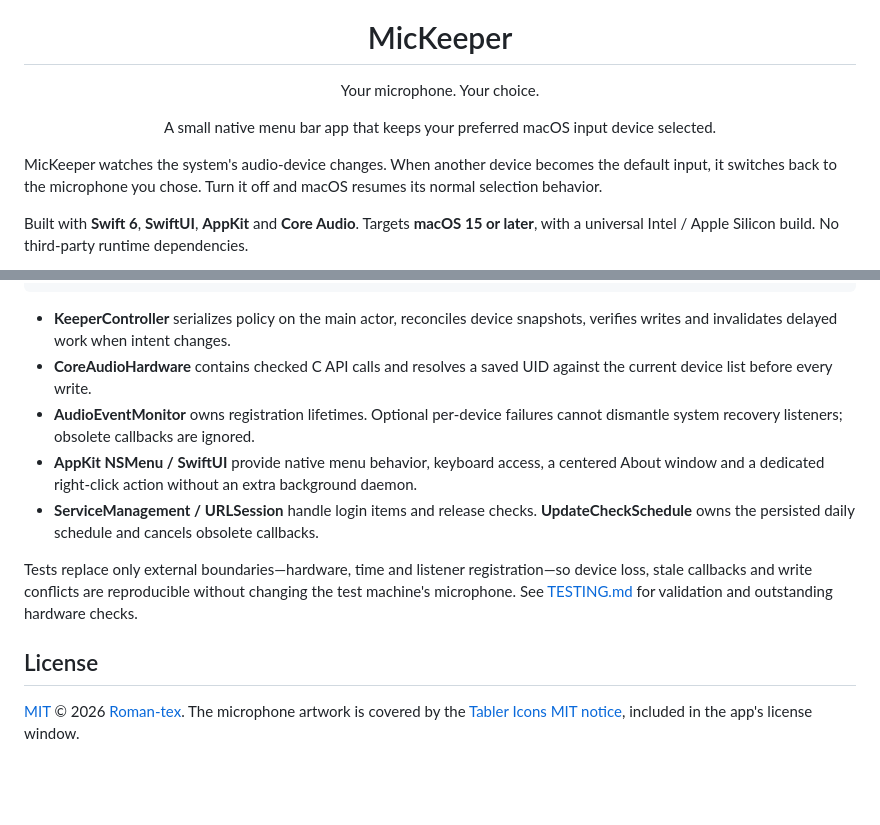
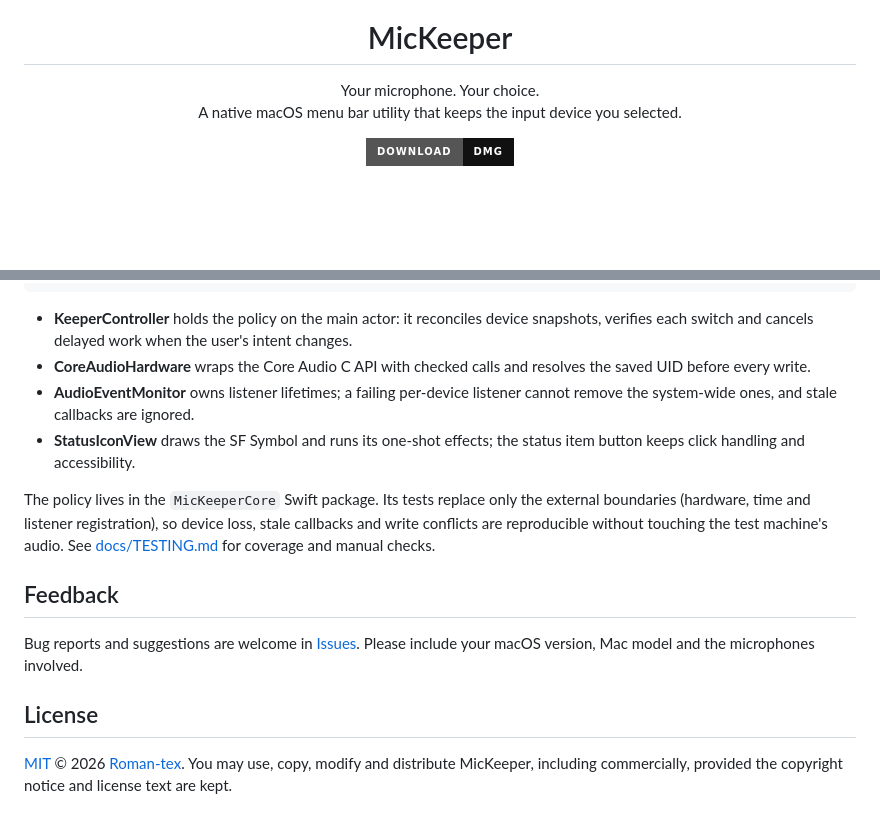
Before and after one commit to Roman-tex/MicKeeper, a Markdown page: README.md, 2 parts joined by grey strips. Drawn GitHub-style; badges without logos; blank space fills up the shorter version.

````diff
--- a/README.md
+++ b/README.md
@@ -3,10 +6,10 @@
 </p>
 
 <h1 align="center">MicKeeper</h1>
-<p align="center">Your microphone. Your choice.</p>
-<p align="center">A small native menu bar app that keeps your preferred macOS input device selected.</p>
 
-MicKeeper watches the system's audio-device changes. When another device becomes the default input, it switches back to the microphone you chose. Turn it off and macOS resumes its normal selection behavior.
+<p align="center">Your microphone. Your choice.<br>A native macOS menu bar utility that keeps the input device you selected.</p>
 
-Built with **Swift 6**, **SwiftUI**, **AppKit** and **Core Audio**. Targets **macOS 15 or later**, with a universal Intel / Apple Silicon build. No third-party runtime dependencies.
+<p align="center">
+  <a href="https://github.com/Roman-tex/MicKeeper/releases/latest/download/MicKeeper.dmg"><img src="https://img.shields.io/badge/Download-DMG-111111?style=for-the-badge&logo=apple&logoColor=white" alt="Download DMG"></a>
+</p>
 
@@ -101,15 +148,17 @@ AppKit status item ── native NSMenu / SwiftUI About
         AudioEventMonitor
 ```
 
-- **KeeperController** serializes policy on the main actor, reconciles device snapshots, verifies writes and invalidates delayed work when intent changes.
-- **CoreAudioHardware** contains checked C API calls and resolves a saved UID against the current device list before every write.
-- **AudioEventMonitor** owns registration lifetimes. Optional per-device failures cannot dismantle system recovery listeners; obsolete callbacks are ignored.
-- **AppKit NSMenu / SwiftUI** provide native menu behavior, keyboard access, a centered About window and a dedicated right-click action without an extra background daemon.
-- **ServiceManagement / URLSession** handle login items and release checks. **UpdateCheckSchedule** owns the persisted daily schedule and cancels obsolete callbacks.
+- **KeeperController** holds the policy on the main actor: it reconciles device snapshots, verifies each switch and cancels delayed work when the user's intent changes.
+- **CoreAudioHardware** wraps the Core Audio C API with checked calls and resolves the saved UID before every write.
+- **AudioEventMonitor** owns listener lifetimes; a failing per-device listener cannot remove the system-wide ones, and stale callbacks are ignored.
+- **StatusIconView** draws the SF Symbol and runs its one-shot effects; the status item button keeps click handling and accessibility.
 
-Tests replace only external boundaries—hardware, time and listener registration—so device loss, stale callbacks and write conflicts are reproducible without changing the test machine's microphone. See [TESTING.md](docs/TESTING.md) for validation and outstanding hardware checks.
+The policy lives in the `MicKeeperCore` Swift package. Its tests replace only the external boundaries (hardware, time and listener registration), so device loss, stale callbacks and write conflicts are reproducible without touching the test machine's audio. See [docs/TESTING.md](docs/TESTING.md) for coverage and manual checks.
+
+## Feedback
+
+Bug reports and suggestions are welcome in [Issues](https://github.com/Roman-tex/MicKeeper/issues). Please include your macOS version, Mac model and the microphones involved.
 
 ## License
 
-[MIT](LICENSE) © 2026 [Roman-tex](https://github.com/Roman-tex).
-The microphone artwork is covered by the [Tabler Icons MIT notice](THIRD_PARTY_NOTICES.md), included in the app's license window.
+[MIT](LICENSE) © 2026 [Roman-tex](https://github.com/Roman-tex). You may use, copy, modify and distribute MicKeeper, including commercially, provided the copyright notice and license text are kept.
````
Also changed, not shown: other parts of README.md (+98 -51 lines), CHANGELOG.md (+15 -15 lines), README.ru.md (added, +145 -0 lines), docs/TESTING.md (+5 -3 lines), docs/images/icon-dark.png (added), docs/images/icon.png (added), docs/images/screenshot-en.png (added), docs/images/screenshot-ru.png (added), 2 other files.
